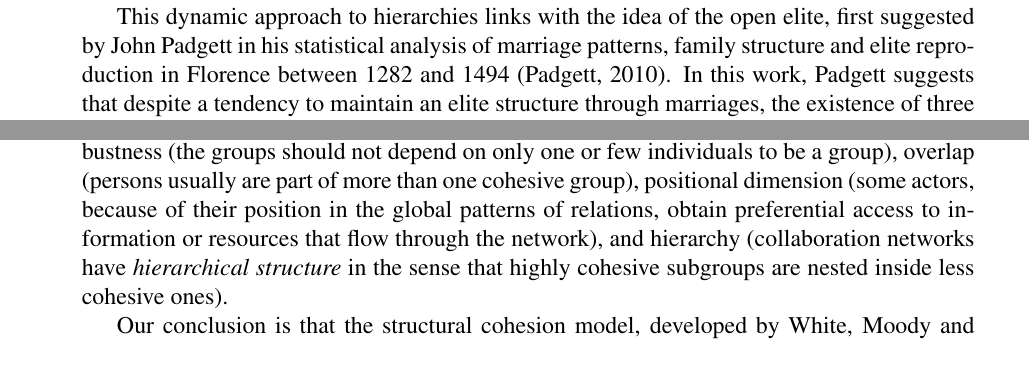
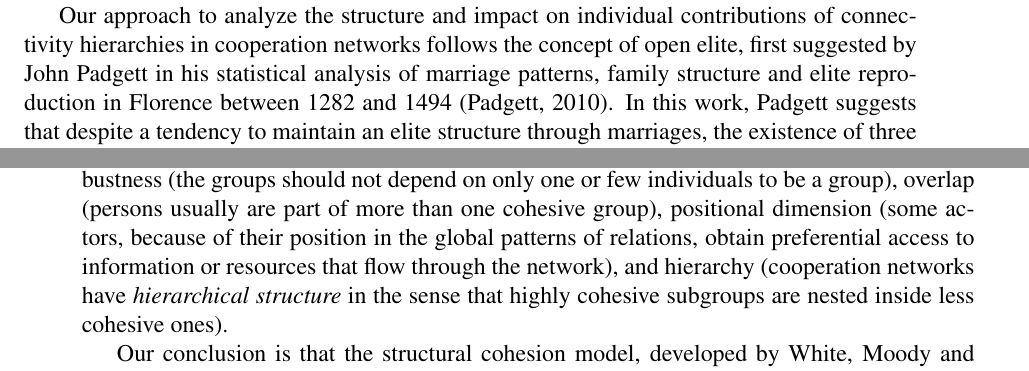
Before and after one commit to jtorrents/thesis, a LaTeX thesis (thesis.tex, which reads chapters/chapter_empirical_analysis.tex): two parts of pages 81 and 85 of 130 before the commit and two parts of pages 80 and 85 of 130 after it, joined at a grey line, cut at the place of the change. Compiled offline with pdfLaTeX.

Commit message:
More editing of empirical analysis of connectivity hierarchies.

```diff
--- a/chapters/chapter_empirical_analysis.tex
+++ b/chapters/chapter_empirical_analysis.tex
@@ -4,15 +4,15 @@
 
 The analysis of the hierarchical structure of organizations has been a central topic on organizational research in the last decades. This analysis has been mainly static in the sense that the focus of interest has been, among others, the distinctions between formal hierarchies and informal patterns of relations \citep{krackhardt:1993, mcfarland:2001}, the comparative analysis of the shape of the hierarchy \citep{blau:1962,blau:1964}, the impact of different kinds of hierarchical structures in the outcomes of the organizations' activities, the potential contradictions among the internal hierarchical structure of organization and its goals towards a more egalitarian society \citep{michels:1915,selznick:1949}, to cite only a few key issues.
 
-Despite the huge among of work devoted to the analysis of hierarchy in organizations, the dynamic dimension of the hierarchy has received a lot less attention. The work on the dynamic dimension has focused on the evolution of hierarchical structures of organizations through time \citep{blau:1969}. There is however another possible definition of dynamic dimension in the analysis of hierarchy in organizations: the ratio of renewal of the individuals in the positions defined by that hierarchy. This important element of the dynamic dimension of hierarchy has been partially approached from the perspective of vacancy chains \citep{white:1970,stewman:1983,padgett:1990}. However this approach has focused mostly on the career paths of individuals inside organizations instead of focusing on the pace of renewal of individuals in the hierarchical structure of organizations.
+Despite the huge among of work devoted to the analysis of hierarchy in organizations, the dynamic dimension of the hierarchy has received a lot less attention. The work on the dynamic dimension has focused on the evolution of hierarchical structures of organizations through time \citep{blau:1969}. There is however another possible definition of dynamic dimension in the analysis of hierarchy in organizations: the ratio of renewal of the individuals in the positions defined by that hierarchy. This important element of the dynamic dimension of hierarchy has been partially approached from the perspective of vacancy chains \citep{white:1970,stewman:1983}. However this approach has focused mostly on the career paths of individuals inside organizations instead of focusing on the pace of renewal of individuals in the hierarchical structure of organizations.
+
+Our approach to analyze the structure and impact on individual contributions of connectivity hierarchies in cooperation networks follows the concept of open elite, first suggested by John Padgett in his statistical analysis of marriage patterns, family structure and elite reproduction in Florence between 1282 and 1494 \citep{padgett:2010}. In this work, Padgett suggests that despite a tendency to maintain an elite structure through marriages, the existence of three contending dimension of status (age of lineage, wealth and, political faction) led higher-status families to reach out and marry middle-tier ones, thus contributing unintentionally to social mobility. This approach leads to a ``reconceptualization of the concept of elite, more as a fluidly reproduced ideal than as a stable demographic reality'' \citep[360]{padgett:2010}.
+
+This reconceptualization was further developed in a study onf the emergence of commercial biotechnology in the United States, where \citet{powell:2005} identified an ``open elite'' network structure among dedicated biotech firms, pharmaceutical companies, venture capitalists, government agencies and universities which ``allowed for extensive crosstalk among a diverse set of organizations, melding practices and resources from multiple sources. Precisely because these organizations did not follow a common set of evaluative criteria, its heterogeneous, multiple affiliations made responsiveness to challenges possible.'' \citet[467]{powell:2005}.
 
 We propose that hierarchical structures can be classified in a continuum, the two extreme points of which are, on the one hand, a static hierarchy ---where when an individual is appointed in a position of the hierarchy, this position is for life--- and, on the other hand, a dynamic hierarchy ---where the individuals occupying positions defined by the hierarchy have a very high pace of renewal. Notice that, in this context, the hierarchy can refer to both the formal and informal patterns of relations. An example of static hierarchy is the catholic church, where an appointment ---even far from the top level--- will typically last for life. On the other hand, dynamic hierarchies are a lot less common, especially before the last years of the twentieth century.
 
 Since then we have witnessed the emergence of new organizational forms, mainly around Free and Open Source Software projects (FOSS). We propose that one of the central characteristics of these new organizational forms is precisely their high ratio of turnover in key hierarchical positions, both in the formal and informal internal organization. We do think that this dynamic dimension has not been taken into account in the analysis of those new organizational forms, and only by considering and analyzing it we can deepen our understanding, not only of the new emerging organizational forms, but also further our understanding of organizations and the challenges that they face.
-
-This dynamic approach to hierarchies links with the idea of the open elite, first suggested by John Padgett in his statistical analysis of marriage patterns, family structure and elite reproduction in Florence between 1282 and 1494 \citep{padgett:2010}. In this work, Padgett suggests that despite a tendency to maintain an elite structure through marriages, the existence of three contending dimension of status (age of lineage, wealth and, political faction) led higher-status families to reach out and marry middle-tier ones, thus contributing unintentionally to social mobility. This approach leads to a ``reconceptualization of the concept of elite, more as a fluidly reproduced ideal than as a stable demographic reality'' \citep[360]{padgett:2010}.
-
-This reconceptualization was further developed in a study onf the emergence of commercial biotechnology in the United States, where \citet{powell:2005} identified an ``open elite'' network structure among dedicated biotech firms, pharmaceutical companies, venture capitalists, government agencies and universities which ``allowed for extensive crosstalk among a diverse set of organizations, melding practices and resources from multiple sources. Precisely because these organizations did not follow a common set of evaluative criteria, its heterogeneous, multiple affiliations made responsiveness to challenges possible.'' \citet[467]{powell:2005}.
 
 In this chapter, we will start from this reconceptualization of an open elite in a dynamic hierarchy, and suggest that in FOSS projects there is a structural elite, identified as subgroups in the connectivity structure of their cooperation network that guarantee continuity and cohesion, but that these positions experience high membership turnover, and thus that this elite can be characterized as open.
 
@@ -50,7 +50,7 @@ Despite these differences in the formal organization, if we focus on the pattern
 
 One of the challenges that we faced, that is both theoretical and methodological, is how to define cohesive groups in collaboration networks. There are many ways of defining a cohesive group given a collaboration network. Our aim was to define groups in cooperation networks in a way that is theoretically sound from a sociological point of view. Network science is nowadays quite interdisciplinary, and a lot of physicist have recently proposed a bunch of techniques, under the label of community detection algorithms \citep{fortunato:2010}, that determine groups in networks based on the patterns of relations among the entities of the network.
 
-However, these techniques are suboptimal from a sociological theory point of view because the four key elements that a sociologically sound group classification should have are not present in most, if not all, most used community detection algorithms, as discussed in chapter \ref{structural_cohesion} (and published at \citep{torrents:2015}). The four key dimensions are: robustness (the groups should not depend on only one or few individuals to be a group), overlap (persons usually are part of more than one cohesive group), positional dimension (some actors, because of their position in the global patterns of relations, obtain preferential access to information or resources that flow through the network), and hierarchy (collaboration networks have \emph{hierarchical structure} in the sense that highly cohesive subgroups are nested inside less cohesive ones).
+However, these techniques are suboptimal from a sociological theory point of view because the four key elements that a sociologically sound group classification should have are not present in most, if not all, most used community detection algorithms, as discussed in chapter \ref{structural_cohesion} (and published at \citep{torrents:2015}). The four key dimensions are: robustness (the groups should not depend on only one or few individuals to be a group), overlap (persons usually are part of more than one cohesive group), positional dimension (some actors, because of their position in the global patterns of relations, obtain preferential access to information or resources that flow through the network), and hierarchy (cooperation networks have \emph{hierarchical structure} in the sense that highly cohesive subgroups are nested inside less cohesive ones).
 
 Our conclusion is that the structural cohesion model, developed by White, Moody and Harary \citep{white:2001, moody:2003}, is the best model for analyzing group formation in cooperation networks in the context of our empirical research. This model is based on the graph theoretic measure of node connectivity, and defines cohesive groups as $k$-components, that is, groups of nodes in which $k$ nodes have to be removed in oder to disconnect the group. $K$-components form the connectivity structure of the network, and aptly capture the central elements of a sociological definition of cohesive group \citep{torrents:2015}.
 
```
